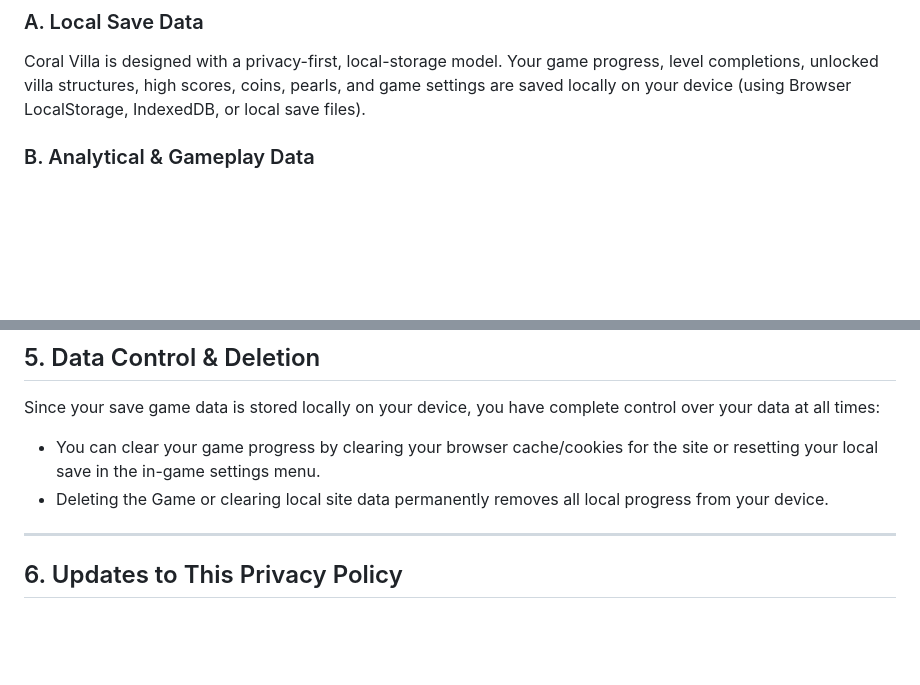
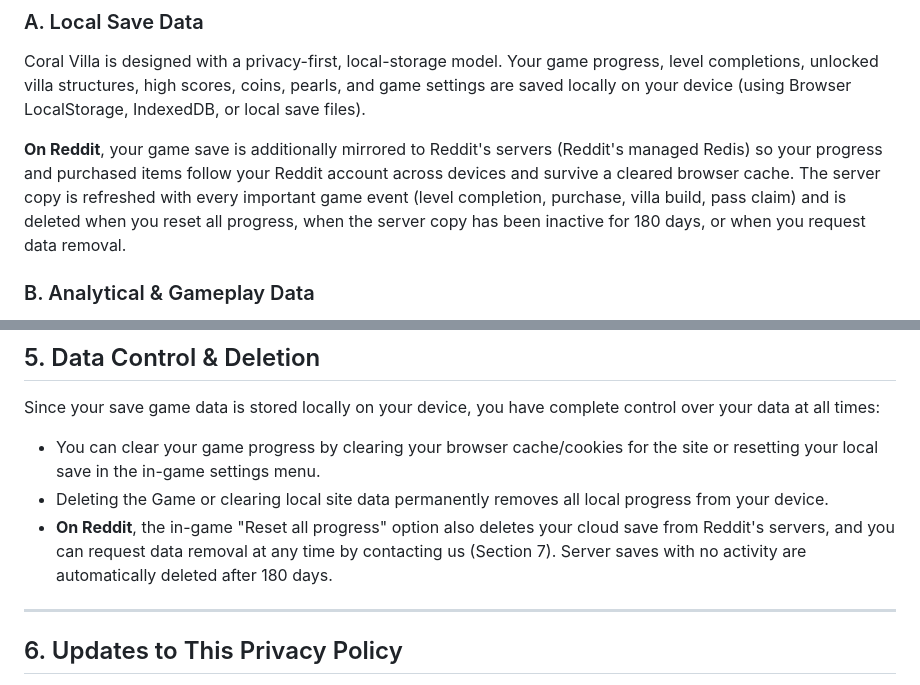
Before and after one commit to Alexrgn/coral-villa-privacy-policy, a Markdown page: PRIVACY_POLICY.md, 2 parts joined by grey strips. GitHub-like rendering; blank space fills up the shorter version.

Commit message:
docs: document Reddit cloud save mirroring
- Section 1.A: game save is mirrored to Reddit's Redis on the Reddit
  build, refreshed on every checkpoint, deleted on reset / inactivity
- Section 5: reset-all-progress also deletes the cloud copy; 180-day
  auto-deletion and data-removal path documented

🤖 Generated with Codebuff
Co-Authored-By: Codebuff <noreply@codebuff.com>

```diff
--- a/PRIVACY_POLICY.md
+++ b/PRIVACY_POLICY.md
@@ -10,6 +10,8 @@ Welcome to **Coral Villa** ("we," "our," or "us"). We respect your privacy and a
 
 ### A. Local Save Data
 Coral Villa is designed with a privacy-first, local-storage model. Your game progress, level completions, unlocked villa structures, high scores, coins, pearls, and game settings are saved locally on your device (using Browser LocalStorage, IndexedDB, or local save files).
+
+**On Reddit**, your game save is additionally mirrored to Reddit's servers (Reddit's managed Redis) so your progress and purchased items follow your Reddit account across devices and survive a cleared browser cache. The server copy is refreshed with every important game event (level completion, purchase, villa build, pass claim) and is deleted when you reset all progress, when the server copy has been inactive for 180 days, or when you request data removal.
 
 ### B. Analytical & Gameplay Data
 We may collect non-personally identifiable technical or gameplay metrics (such as level completion rates, game crash reports, or performance performance statistics) to help us debug issues and improve game balance. This data is aggregated and anonymous.
@@ -59,6 +61,7 @@ Coral Villa is a family-friendly game. We do not knowingly collect or solicit pe
 Since your save game data is stored locally on your device, you have complete control over your data at all times:
 - You can clear your game progress by clearing your browser cache/cookies for the site or resetting your local save in the in-game settings menu.
 - Deleting the Game or clearing local site data permanently removes all local progress from your device.
+- **On Reddit**, the in-game "Reset all progress" option also deletes your cloud save from Reddit's servers, and you can request data removal at any time by contacting us (Section 7). Server saves with no activity are automatically deleted after 180 days.
 
 ---
 
```
